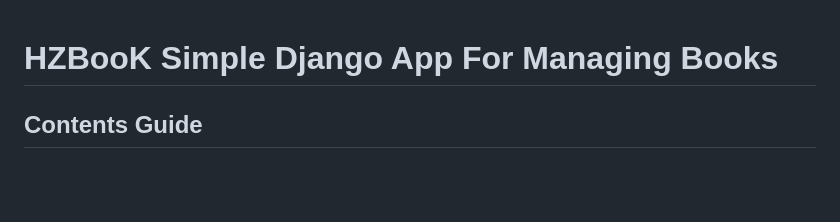
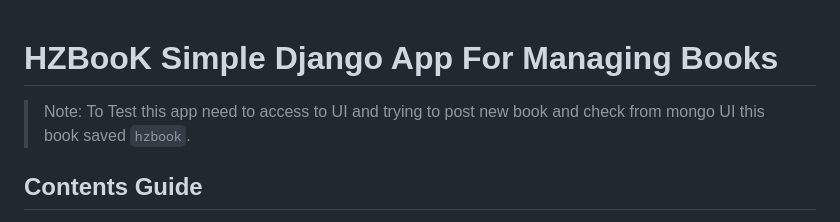
Before and after one commit to marwenbhriz/hzbook, a Markdown page: README.md, the part around the change. GitHub-like rendering; blank space fills up the shorter version.

```diff
--- a/README.md
+++ b/README.md
@@ -1,4 +1,6 @@
 # HZBooK Simple Django App For Managing Books
+
+> Note: To Test this app need to access to UI and trying to post new book and check from mongo UI this book saved `hzbook`.
 
 ## Contents Guide
 + [Prerequisites](#Prerequisites)
```
